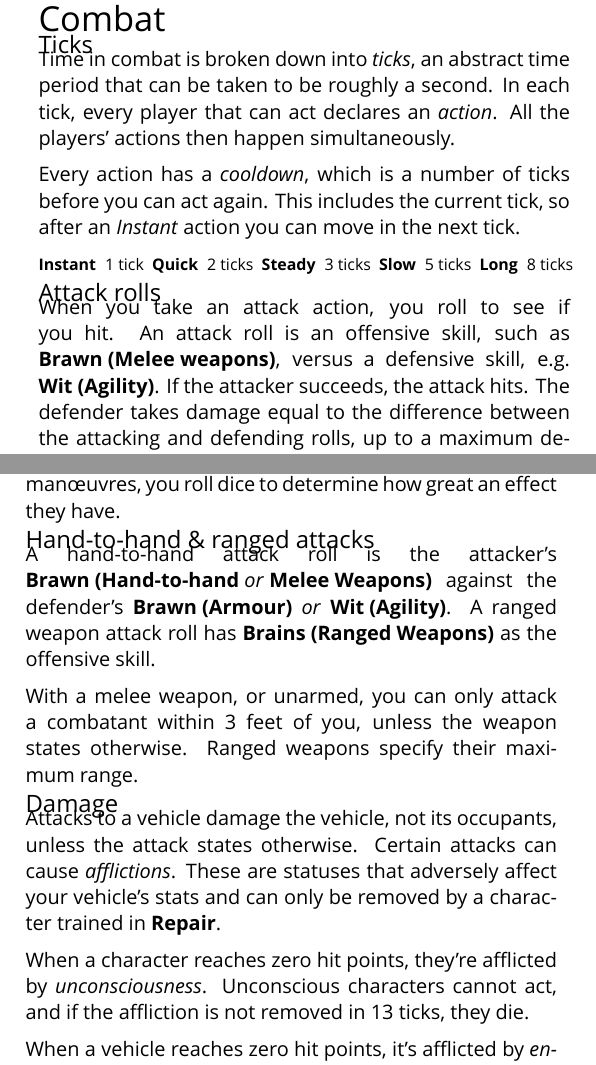
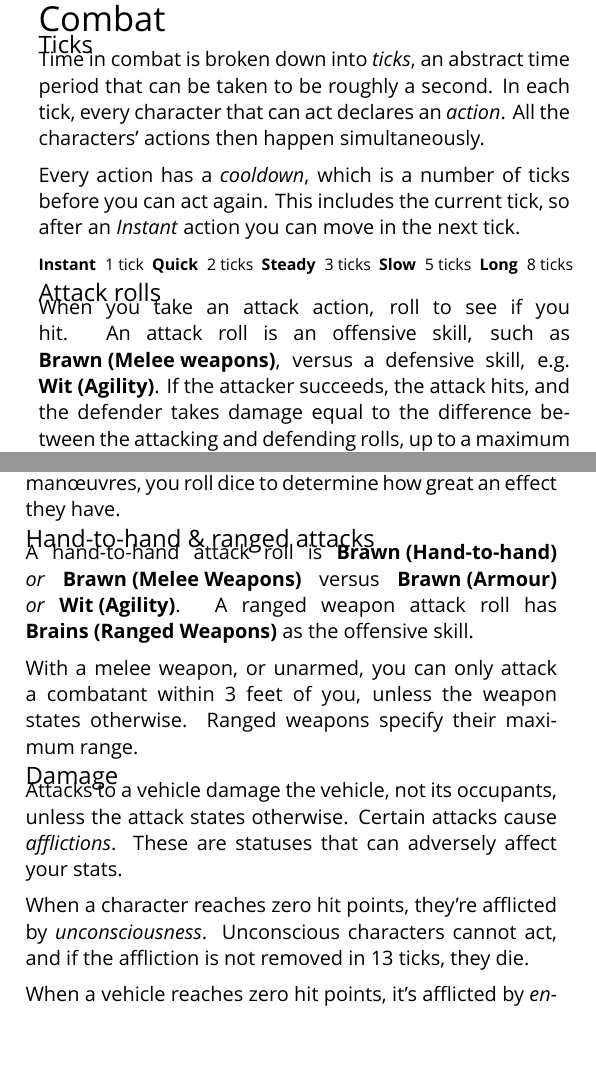
Before and after one commit to apaleslimghost/Outback, a LaTeX document (cheatsheet.tex, which reads sections/combat/damage.tex, sections/combat/hand-to-hand.tex, sections/combat/rolls.tex): two parts of the columns of page 1 of 2 before the commit and two parts of the columns of page 1 of 3 after it, joined at a grey line, cut so that both start at the same text, the shorter picture padded with empty space. Compiled offline with XeLaTeX; a missing font is replaced by an installed copy or a similar font.

Commit message:
add repair section, edit things so it fits

```diff
--- a/sections/combat/damage.tex
+++ b/sections/combat/damage.tex
@@ -1,6 +1,6 @@
 % !TEX root = ../../cheatsheet.tex
 
-Attacks to a vehicle damage the vehicle, not its occupants, unless the attack states otherwise. Certain attacks can cause \emph{afflictions}. These are statuses that adversely affect your vehicle's stats and can only be removed by a character trained in \stat{Repair}.
+Attacks to a vehicle damage the vehicle, not its occupants, unless the attack states otherwise. Certain attacks cause \emph{afflictions}. These are statuses that can adversely affect your stats.
 
 When a character reaches zero hit points, they're afflicted by \emph{unconsciousness}. Unconscious characters cannot act, and if the affliction is not removed in 13 ticks, they die.
 
--- a/sections/combat/hand-to-hand.tex
+++ b/sections/combat/hand-to-hand.tex
@@ -1,5 +1,5 @@
 % !TEX root = ../../cheatsheet.tex
 
-A hand-to-hand attack roll is the attacker's \stat[Hand-to-hand \orr Melee Weapons]{Brawn} against the defender's \stat[Armour]{Brawn} \orr \stat[Agility]{Wit}. A ranged weapon attack roll has \stat[Ranged Weapons]{Brains} as the offensive skill.
+A hand-to-hand attack roll is \stat[Hand-to-hand]{Brawn} \orr \stat[Melee Weapons]{Brawn} versus \stat[Armour]{Brawn} \orr \stat[Agility]{Wit}. A ranged weapon attack roll has \stat[Ranged Weapons]{Brains} as the offensive skill.
 
 With a melee weapon, or unarmed, you can only attack a combatant within 3 feet of you, unless the weapon states otherwise. Ranged weapons specify their maximum range.
--- a/sections/combat/rolls.tex
+++ b/sections/combat/rolls.tex
@@ -1,3 +1,3 @@
 % !TEX root = ../../cheatsheet.tex
 
-When you take an attack action, you roll to see if you hit. An attack roll is an offensive skill, such as \stat[Melee weapons]{Brawn}, versus a defensive skill, e.g.\ \stat[Agility]{Wit}. If the attacker succeeds, the attack hits. The defender takes damage equal to the difference between the attacking and defending rolls, up to a maximum depending on the weapon.
+When you take an attack action, roll to see if you hit. An attack roll is an offensive skill, such as \stat[Melee weapons]{Brawn}, versus a defensive skill, e.g.\ \stat[Agility]{Wit}. If the attacker succeeds, the attack hits, and the defender takes damage equal to the difference between the attacking and defending rolls, up to a maximum depending on the weapon.
--- a/sections/combat/ticks.tex
+++ b/sections/combat/ticks.tex
@@ -1,6 +1,6 @@
 % !TEX root = ../../cheatsheet.tex
 
-Time in combat is broken down into \emph{ticks}, an abstract time period that can be taken to be roughly a second. In each tick, every player that can act declares an \emph{action}. All the players' actions then happen simultaneously.
+Time in combat is broken down into \emph{ticks}, an abstract time period that can be taken to be roughly a second. In each tick, every character that can act declares an \emph{action}. All the characters' actions then happen simultaneously.
 
 Every action has a \emph{cooldown}, which is a number of ticks before you can act again. This includes the current tick, so after an \emph{Instant} action you can move in the next tick.
 
--- a/sections/combined.tex
+++ b/sections/combined.tex
@@ -1,3 +1,3 @@
 % !TEX root = ../cheatsheet.tex
 
-Some rolls use of two skills, or your skill and your vehicle's stats. We'll write this as \combined{\stat[Skill 1]{Stat 1}}{\stat[Skill 2]{Stat 2}} (or \combined{\stat[Skill]{Stat}}{\stat{Vehicle Stat}}) The modifier for these rolls is the average of the two original modifiers; that is, add them together and divide by two (rounding towards zero).
+Some rolls use of two skills, or your skill and your vehicle's stats. We'll write this as \combined{\stat[Skill 1]{Stat 1}}{\stat[Skill 2]{Stat 2}} (or \combined{\stat[Driving]{Wit}}{\stat{Vehicle Stat}}) The modifier for these rolls is the average of the two original modifiers; that is, add them together and divide by two (rounding towards zero).
```
Also changed, not shown: outback.sty (+6 -6 lines), sections/vehicles/combat.tex (+1 -3 lines), sections/combat/damage.tex (4 more changed lines).
